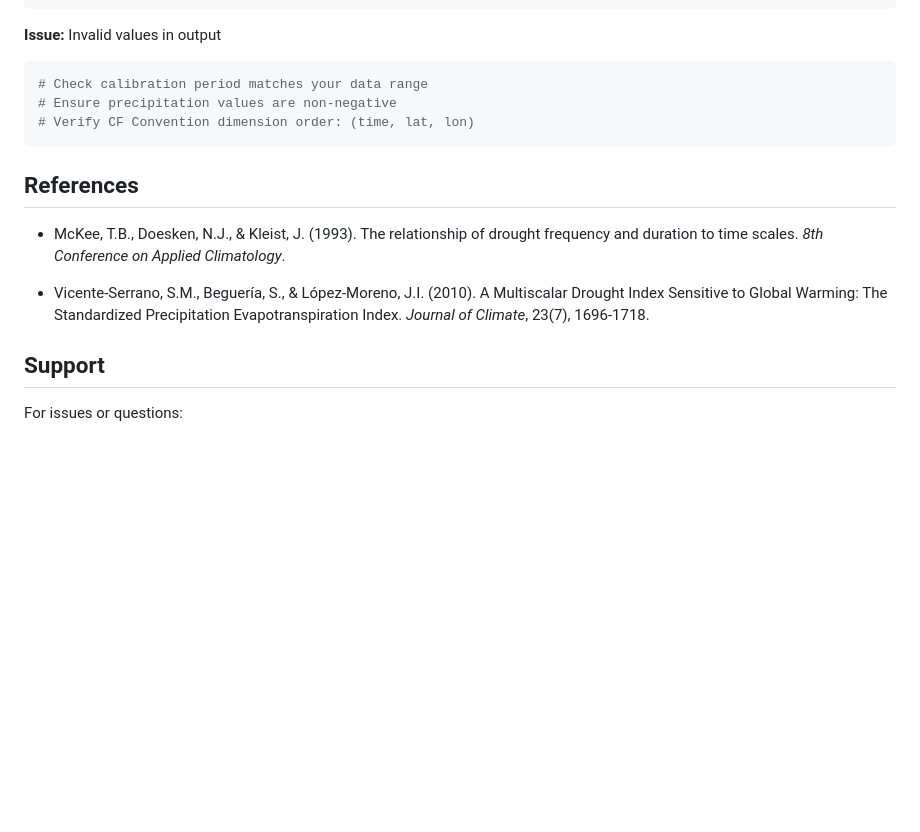
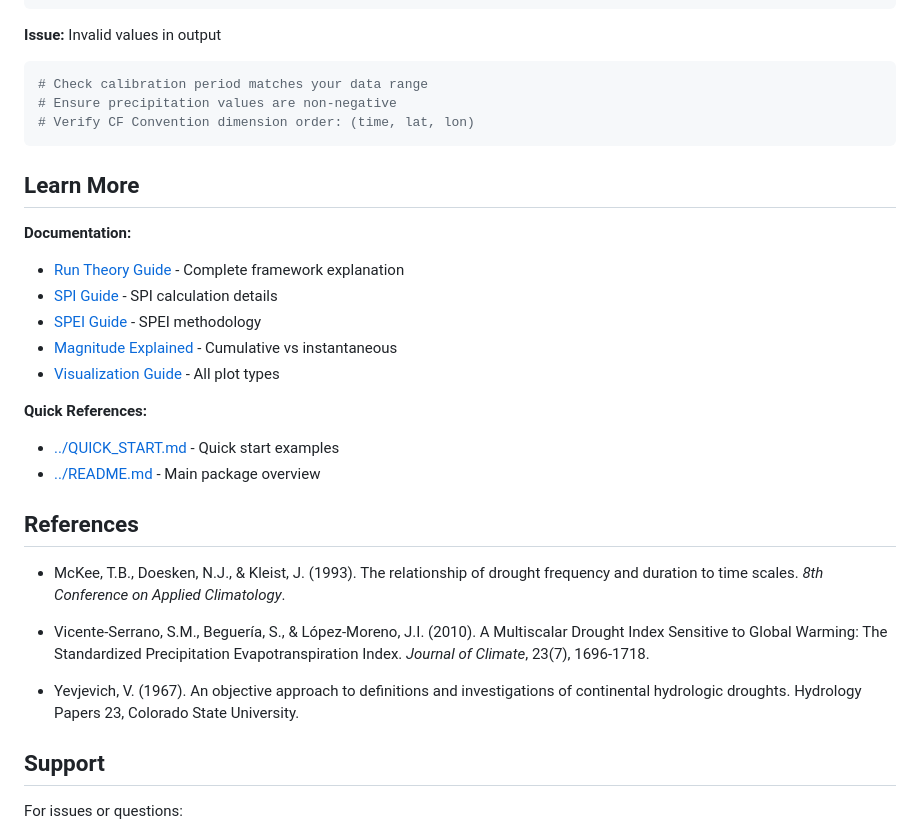
Before and after one commit to bennyistanto/precip-index, a Markdown page: notebook/README.md, the part around one of its changes. Rendered like a GitHub page; blank space fills up the shorter version.

````diff
--- a/notebook/README.md
+++ b/notebook/README.md
@@ -135,11 +187,26 @@ ds = xr.open_dataset('large_file.nc', chunks={'time': 12, 'lat': 200, 'lon': 200
 # Verify CF Convention dimension order: (time, lat, lon)
 ```
 
+## Learn More
+
+**Documentation:**
+- [Run Theory Guide](../docs/user-guide/runtheory.md) - Complete framework explanation
+- [SPI Guide](../docs/user-guide/spi.md) - SPI calculation details
+- [SPEI Guide](../docs/user-guide/spei.md) - SPEI methodology
+- [Magnitude Explained](../docs/user-guide/magnitude.md) - Cumulative vs instantaneous
+- [Visualization Guide](../docs/user-guide/visualization.md) - All plot types
+
+**Quick References:**
+- [../QUICK_START.md](../QUICK_START.md) - Quick start examples
+- [../README.md](../README.md) - Main package overview
+
 ## References
 
 - McKee, T.B., Doesken, N.J., & Kleist, J. (1993). The relationship of drought frequency and duration to time scales. *8th Conference on Applied Climatology*.
 
 - Vicente-Serrano, S.M., Beguería, S., & López-Moreno, J.I. (2010). A Multiscalar Drought Index Sensitive to Global Warming: The Standardized Precipitation Evapotranspiration Index. *Journal of Climate*, 23(7), 1696-1718.
+
+- Yevjevich, V. (1967). An objective approach to definitions and investigations of continental hydrologic droughts. Hydrology Papers 23, Colorado State University.
 
 ## Support
 
````
Also changed, not shown: other parts of notebook/README.md (+76 -24 lines).
